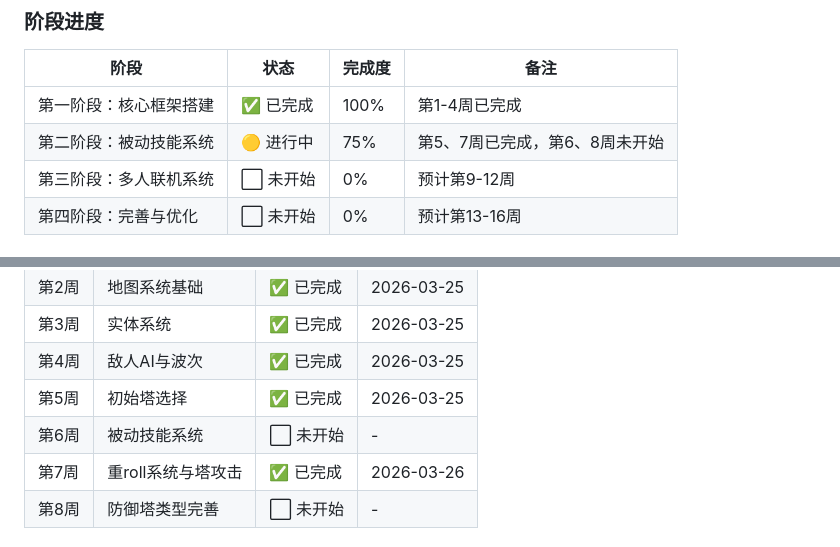
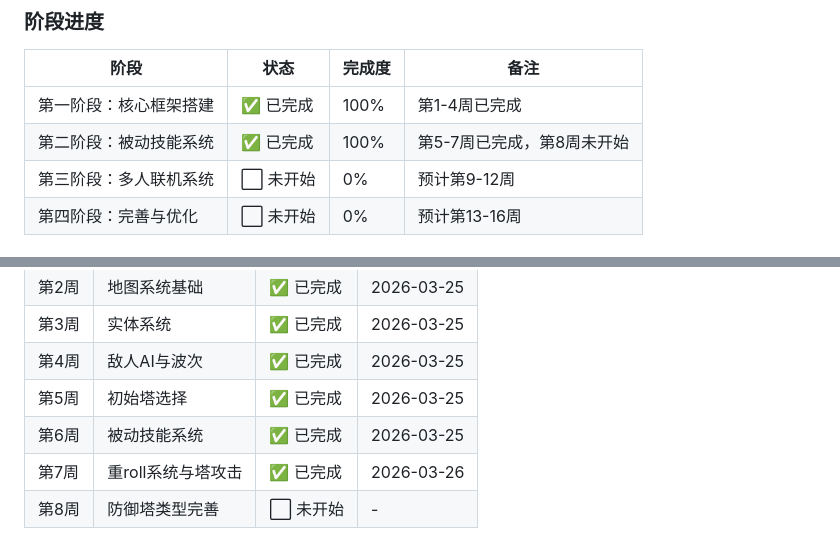
Before and after one commit to JJuiD/trae-workflow, a Markdown page: docs/开发计划.md, 2 parts joined by grey strips. Drawn GitHub-style.

Commit message:
docs: 修正第6周被动技能系统已完成

```diff
--- a/docs/开发计划.md
+++ b/docs/开发计划.md
@@ -165,7 +165,7 @@
 | 阶段 | 状态 | 完成度 | 备注 |
 |------|------|--------|------|
 | 第一阶段：核心框架搭建 | ✅ 已完成 | 100% | 第1-4周已完成 |
-| 第二阶段：被动技能系统 | 🟡 进行中 | 75% | 第5、7周已完成，第6、8周未开始 |
+| 第二阶段：被动技能系统 | ✅ 已完成 | 100% | 第5-7周已完成，第8周未开始 |
 | 第三阶段：多人联机系统 | ⬜ 未开始 | 0% | 预计第9-12周 |
 | 第四阶段：完善与优化 | ⬜ 未开始 | 0% | 预计第13-16周 |
 
@@ -178,7 +178,7 @@
 | 第3周 | 实体系统 | ✅ 已完成 | 2026-03-25 |
 | 第4周 | 敌人AI与波次 | ✅ 已完成 | 2026-03-25 |
 | 第5周 | 初始塔选择 | ✅ 已完成 | 2026-03-25 |
-| 第6周 | 被动技能系统 | ⬜ 未开始 | - |
+| 第6周 | 被动技能系统 | ✅ 已完成 | 2026-03-25 |
 | 第7周 | 重roll系统与塔攻击 | ✅ 已完成 | 2026-03-26 |
 | 第8周 | 防御塔类型完善 | ⬜ 未开始 | - |
 
```
